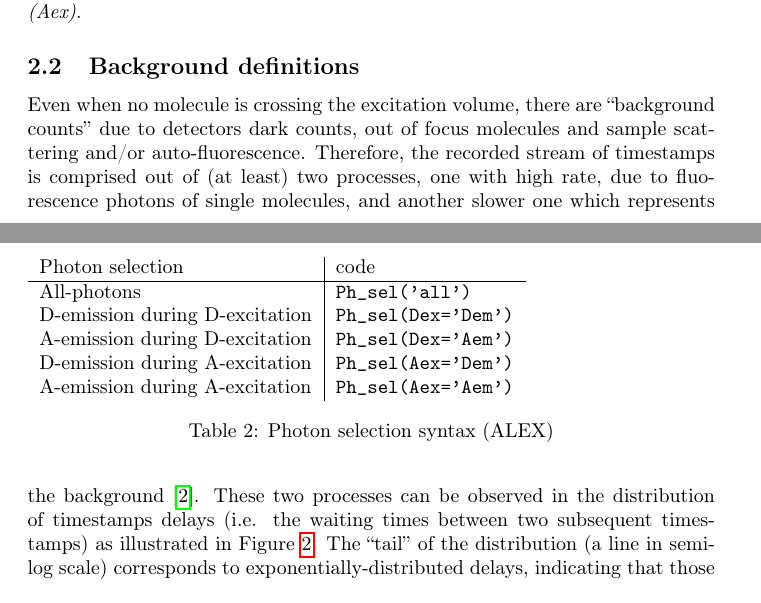
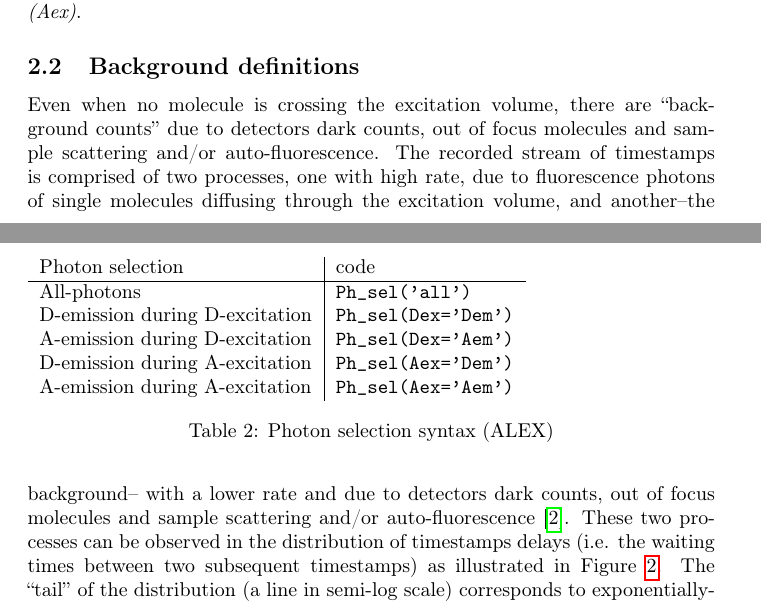
Before and after one commit to tritemio/fretbursts_paper, a LaTeX paper (main.tex, which reads Concepts.tex): two parts of pages 3 and 4 of 15, joined at a grey line, cut so that both start at the same text. Compiled offline with pdfLaTeX.

Commit message:
edited Concepts.tex

```diff
--- a/Concepts.tex
+++ b/Concepts.tex
@@ -63,12 +63,15 @@ photons (Aem) during acceptor excitation (Aex)}.
 
 Even when no molecule is crossing the excitation volume, there are “background
 counts” due to detectors dark counts, out of focus molecules and sample
-scattering and/or auto-fluorescence. Therefore, the recorded stream of timestamps
-is comprised out of (at least) two processes, one with high rate, due to
-fluorescence photons of single molecules, and another slower one which represents
-the background~\cite{Gopich_2008}. These two processes can be
-observed in the distribution of timestamps delays (i.e. the waiting times
-between two subsequent timestamps) as illustrated in Figure~\ref{fig:bgdist}.
+scattering and/or auto-fluorescence.
+The recorded stream of timestamps is comprised of two processes,
+one with high rate, due to
+fluorescence photons of single molecules diffusing through the excitation
+volume, and another--the background-- with a lower rate and due to detectors
+dark counts, out of focus molecules and sample scattering and/or
+auto-fluorescence~\cite{Gopich_2008}. These two processes can be observed in the distribution of timestamps delays
+(i.e. the waiting times between two subsequent timestamps) as illustrated in
+Figure~\ref{fig:bgdist}.
 The “tail” of the distribution (a line in semi-log scale) corresponds
 to exponentially-distributed delays, indicating that those counts are generated by a
 \href{http://en.wikipedia.org/wiki/Poisson_process}{Poisson process}. At short
```
